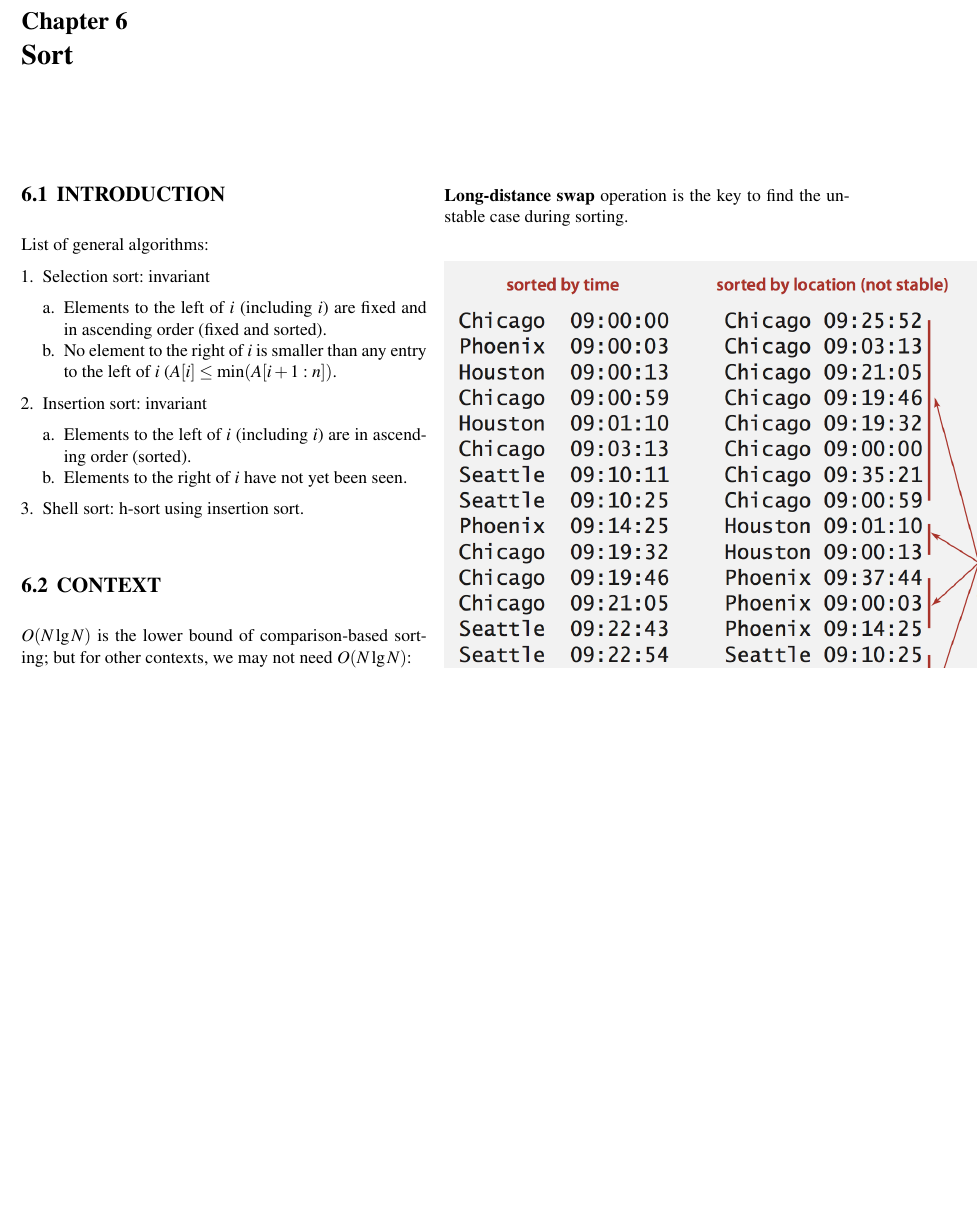
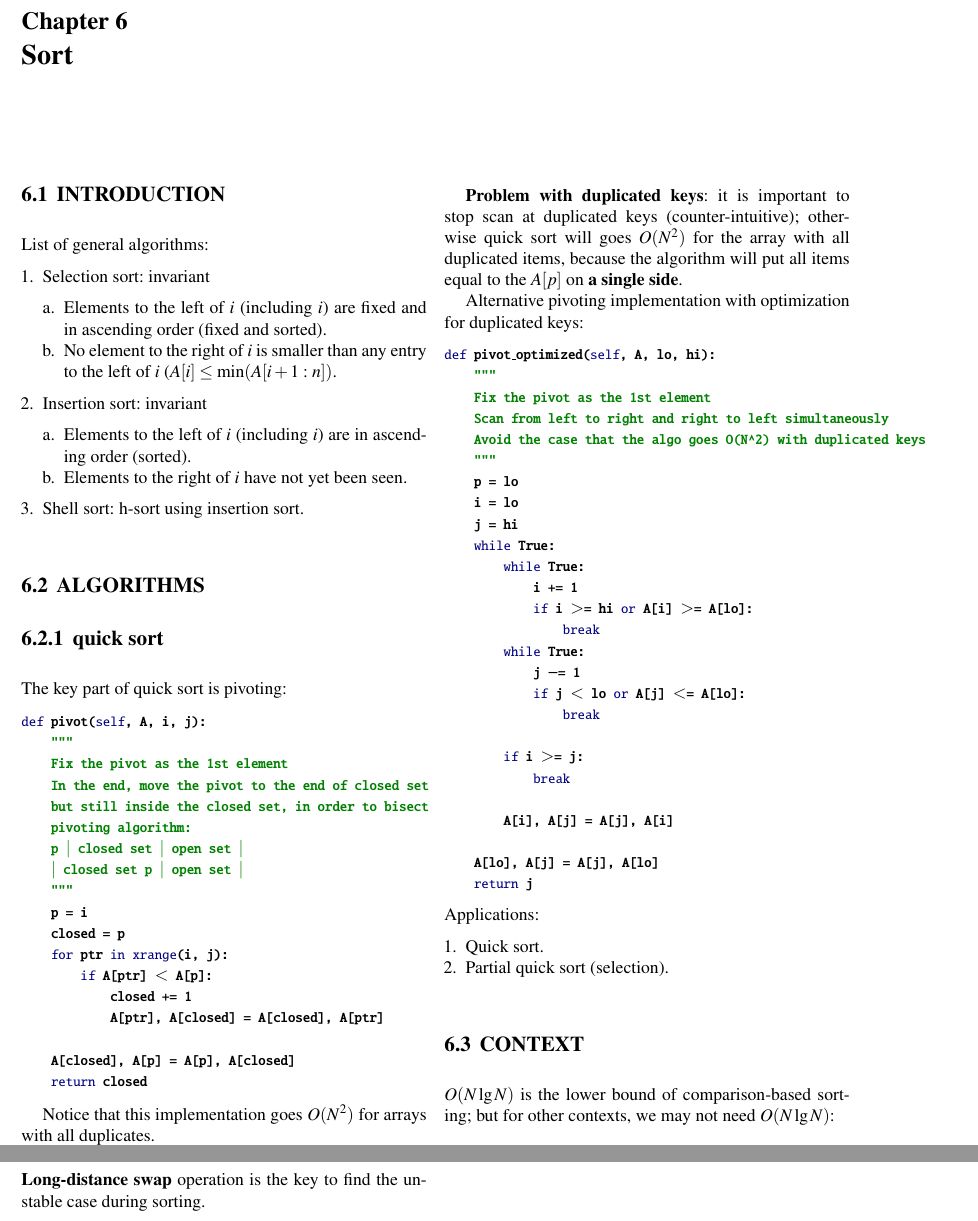
Before and after one commit to algorhythms/Algo-Quicksheet, a LaTeX document (algo-quicksheet.tex, which reads chapterSort.tex, code_style/python.sty): part of page 23 of 43 before the commit and two parts of pages 23 and 24 of 43 after it, the two joined at a grey line, cut so that both start at the same text, the shorter picture padded with empty space. Compiled offline with pdfLaTeX.

Commit message:
quick sort for duplicated keys

```diff
--- a/chapterSort.tex
+++ b/chapterSort.tex
@@ -17,7 +17,72 @@ List of general algorithms:
 \item Shell sort: h-sort using insertion sort.
 \end{enumerate}
 
+\section{ALGORITHMS}
+\subsection{quick sort}
+The key part of quick sort is pivoting:
+\begin{python}
+def pivot(self, A, i, j):
+    """
+    Fix the pivot as the 1st element
+    In the end, move the pivot to the end of closed set
+    but still inside the closed set, in order to bisect
+    pivoting algorithm:
+    p | closed set | open set |
+    | closed set p | open set |
+    """
+    p = i
+    closed = p
+    for ptr in xrange(i, j):
+        if A[ptr] < A[p]:
+            closed += 1
+            A[ptr], A[closed] = A[closed], A[ptr]
 
+    A[closed], A[p] = A[p], A[closed]
+    return closed
+\end{python}
+
+Notice that this implementation goes $O(N^2)$ for arrays with all duplicates.
+
+\textbf{Problem with duplicated keys}: it is important to stop scan at duplicated
+keys (counter-intuitive); otherwise quick sort will goes $O(N^2)$ for the
+array with all duplicated items, because the algorithm will put all items
+equal to the $A[p]$ on \textbf{a single side}.
+
+Alternative pivoting implementation with optimization for duplicated keys:
+\begin{python}
+def pivot_optimized(self, A, lo, hi):
+    """
+    Fix the pivot as the 1st element
+    Scan from left to right and right to left simultaneously
+    Avoid the case that the algo goes O(N^2) with duplicated keys
+    """
+    p = lo
+    i = lo
+    j = hi
+    while True:
+        while True:
+            i += 1
+            if i >= hi or A[i] >= A[lo]:
+                break
+        while True:
+            j -= 1
+            if j < lo or A[j] <= A[lo]:
+                break
+
+        if i >= j:
+            break
+
+        A[i], A[j] = A[j], A[i]
+
+    A[lo], A[j] = A[j], A[lo]
+    return j
+
+\end{python}
+Applications:
+\begin{enumerate}
+\item Quick sort.
+\item Partial quick sort (selection).
+\end{enumerate}
 \section{CONTEXT}
 $O(N\lg N)$ is the lower bound of comparison-based sorting; but for other contexts, we may not need $O(N \lg N)$:
 \begin{enumerate}
--- a/code_style/python.sty
+++ b/code_style/python.sty
@@ -18,7 +18,7 @@
   \lstset{
     language=Python,
     basicstyle=\ttb,
-    otherkeywords={assert, del},  % Add keywords here
+    otherkeywords={assert, del, self, yield},  % Add keywords here
     keywordstyle=\ttm\color{deepblue},
     columns=flexible,
     keepspaces=true,
```
Also changed, not shown: code_style/python.sty (1 more changed lines).
